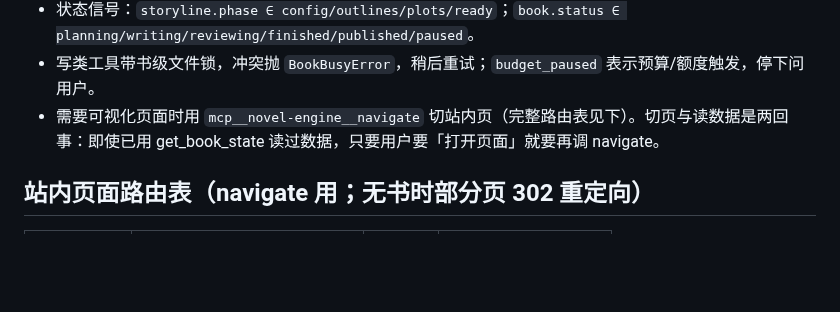
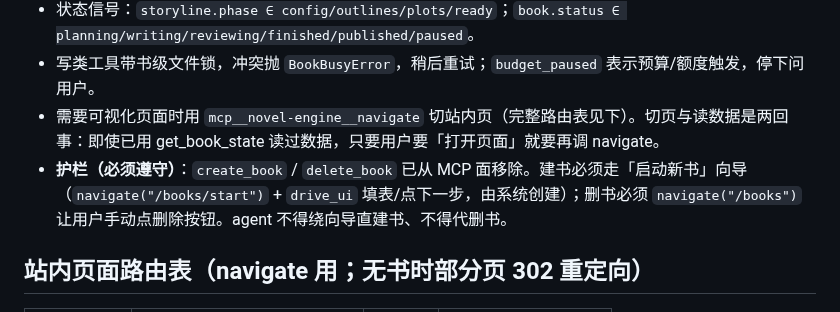
Before and after one commit to xsneser/fiction-factory, a Markdown page: CLAUDE.md, the part around the change. Drawn GitHub-style; blank space fills up the shorter version.

Commit message:
feat(skill): novel-build 改向导驱动流——建书走系统界面，删书手动
护栏落地到 skill 层：
- novel-build：建书必须 navigate /books/start → drive_ui 填表单 → 下一步 → 由系统
  POST /books/start 创建（不再用 create_book）；世界观候选两条路线（A 用户浏览器点
  load_candidates / B MCP world_candidates + pick_candidate 内嵌）；submit 后用
  list_books/get_book_detail 轮询定位新书到 phase=ready 再交棒写作台
- novel-master：调度表加「删书」分支——navigate /books + 用户手动删（无 delete_book）
- CLAUDE.md：护栏总则（建书走向导、删书手动）

Co-Authored-By: Claude <noreply@anthropic.com>

```diff
--- a/CLAUDE.md
+++ b/CLAUDE.md
@@ -16,6 +16,7 @@ NovelEngine 是「可视化、外部 agent 可驱动的多阶段小说创作平
 - 状态信号：`storyline.phase ∈ config/outlines/plots/ready`；`book.status ∈ planning/writing/reviewing/finished/published/paused`。
 - 写类工具带书级文件锁，冲突抛 `BookBusyError`，稍后重试；`budget_paused` 表示预算/额度触发，停下问用户。
 - 需要可视化页面时用 `mcp__novel-engine__navigate` 切站内页（完整路由表见下）。切页与读数据是两回事：即使已用 get_book_state 读过数据，只要用户要「打开页面」就要再调 navigate。
+- **护栏（必须遵守）**：`create_book` / `delete_book` 已从 MCP 面移除。建书必须走「启动新书」向导（`navigate("/books/start")` + `drive_ui` 填表/点下一步，由系统创建）；删书必须 `navigate("/books")` 让用户手动点删除按钮。agent 不得绕向导直建书、不得代删书。
 
 ## 站内页面路由表（navigate 用；无书时部分页 302 重定向）
 
```
Also changed, not shown: 2 other files.
